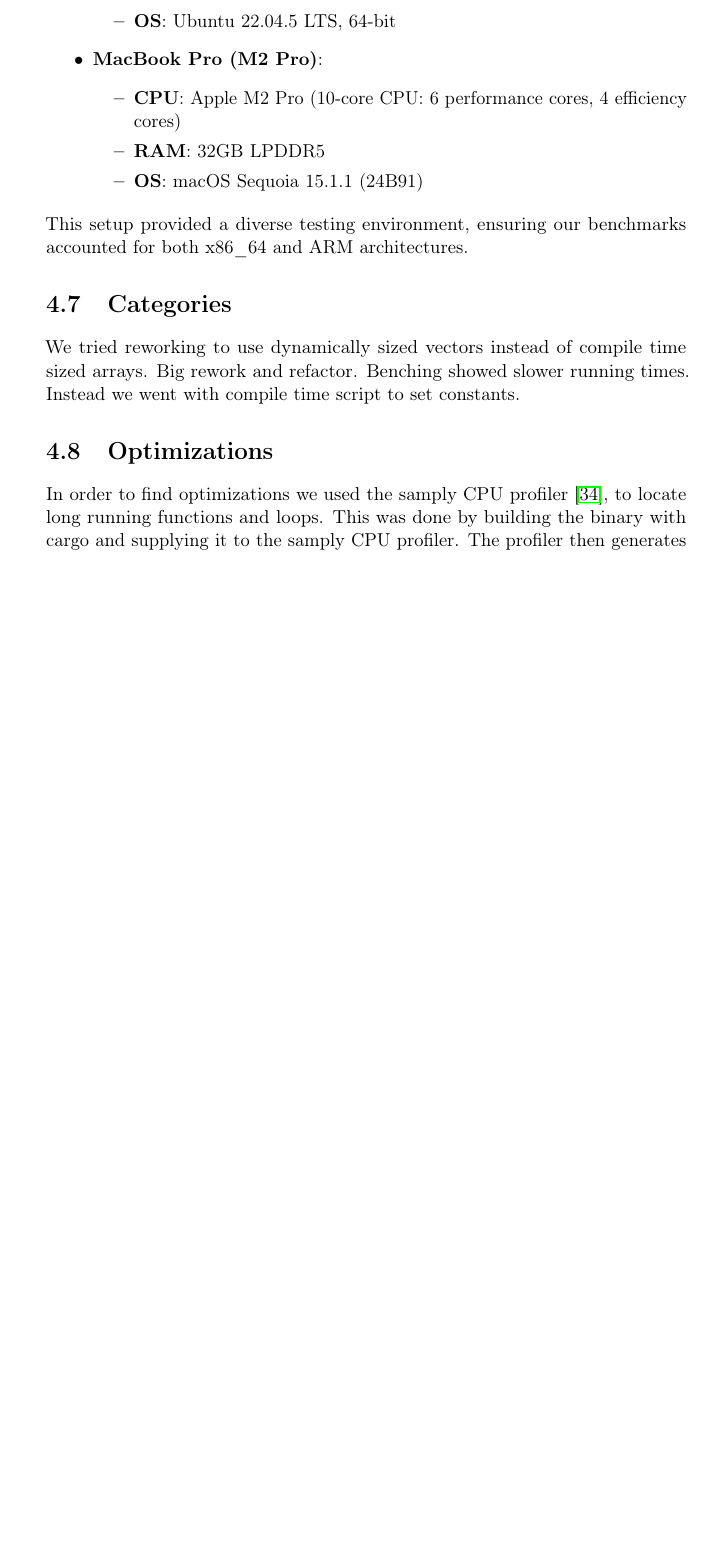
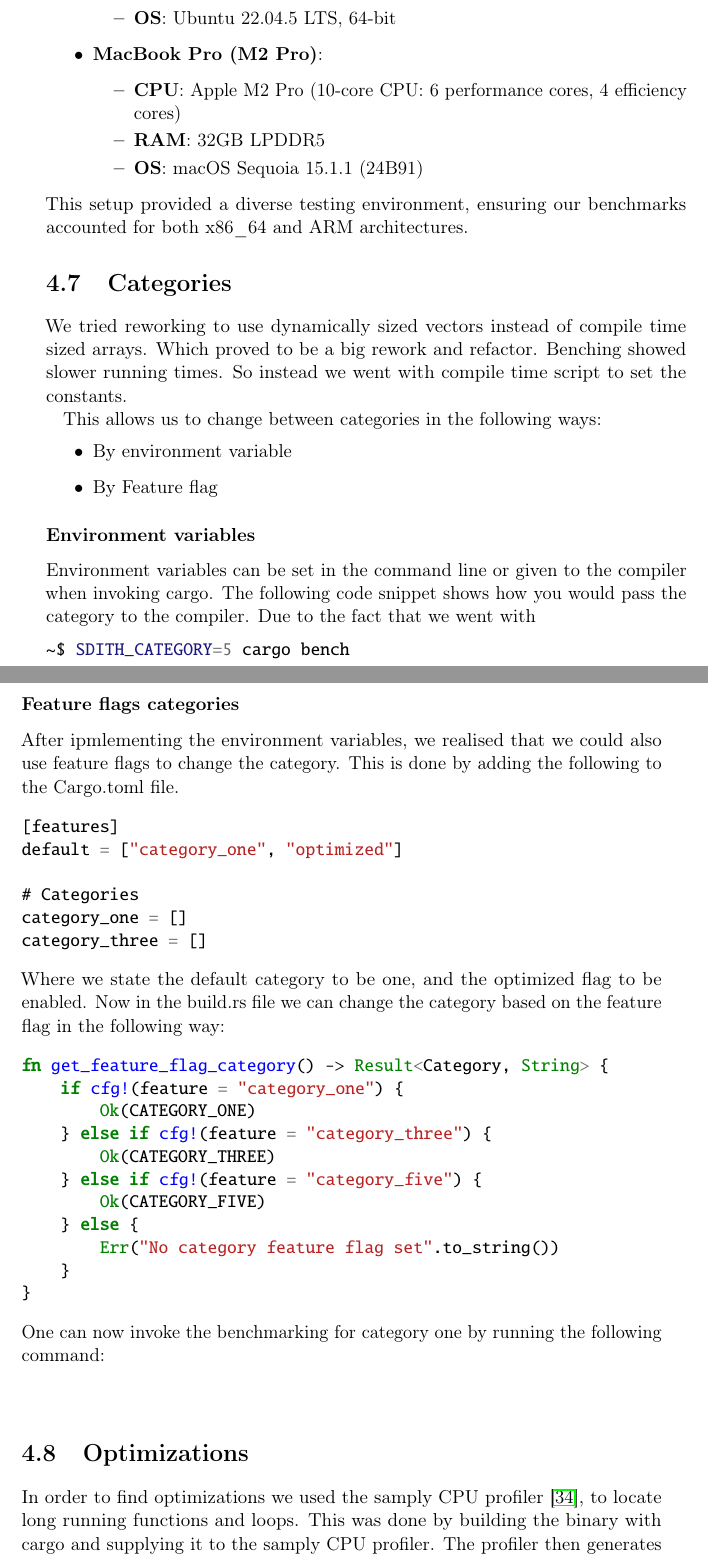
Before and after one commit to Mactherobot/sdith-rust, a LaTeX thesis (project/template.tex): part of page 36 of 45 before the commit and two parts of pages 36 and 37 of 45 after it, the two joined at a grey line, cut so that both start at the same text, the shorter picture padded with empty space. Compiled offline with pdfLaTeX.

Commit message:
Add section on categories

```diff
--- a/project/template.tex
+++ b/project/template.tex
@@ -7,6 +7,7 @@
 \usepackage{amssymb}
 \usepackage{algorithm}
 \usepackage{algpseudocode}
+\usepackage{minted}
 \usepackage[]{amsmath}
 \usepackage{epsfig}
 \usepackage[T1]{fontenc}
@@ -967,9 +968,49 @@ This setup provided a diverse testing environment, ensuring our benchmarks accou
 % subsection Benchmarking (end)
 
 \section{Categories}\label{sub:categories} % (fold)
-We tried reworking to use dynamically sized vectors instead of compile time sized arrays. Big rework and refactor. Benching showed slower running times. Instead we went with compile time script to set constants.
+We tried reworking to use dynamically sized vectors instead of compile time sized arrays. Which proved to be a big rework and refactor. Benching showed slower running times. So instead we went with compile time script to set the constants.
 
-% subsection Array structure (end)
+This allows us to change between categories in the following ways:
+\begin{itemize}
+  \item By environment variable
+  \item By Feature flag
+\end{itemize}
+
+\subsubsection{Environment variables}\label{sub:env_vars}
+Environment variables can be set in the command line or given to the compiler when invoking cargo. The following code snippet shows how you would pass the category to the compiler. Due to the fact that we went with
+\begin{minted}{bash}
+~$ SDITH_CATEGORY=5 cargo bench
+\end{minted}
+
+\subsubsection{Feature flags categories}\label{sub:feature_flags_categories}
+After ipmlementing the environment variables, we realised that we could also use feature flags to change the category. This is done by adding the following to the Cargo.toml file.
+\begin{minted}{rust}
+[features]
+default = ["category_one", "optimized"]
+
+# Categories
+category_one = []
+category_three = []
+\end{minted}
+Where we state the default category to be one, and the optimized flag to be enabled.
+Now in the build.rs file we can change the category based on the feature flag in the following way:
+\begin{minted}{rust}
+fn get_feature_flag_category() -> Result<Category, String> {
+    if cfg!(feature = "category_one") {
+        Ok(CATEGORY_ONE)
+    } else if cfg!(feature = "category_three") {
+        Ok(CATEGORY_THREE)
+    } else if cfg!(feature = "category_five") {
+        Ok(CATEGORY_FIVE)
+    } else {
+        Err("No category feature flag set".to_string())
+    }
+}
+\end{minted}
+One can now invoke the benchmarking for category one by running the following command:
+\begin{minted}
+  ~$ cargo bench --features category_one
+\end{minted}
 
 \section{Optimizations}
 In order to find optimizations we used the samply CPU profiler~\cite{Stange2024mstange}, to locate long running functions and loops. This was done by building the binary with cargo and supplying it to the samply CPU profiler. The profiler then generates seeds $sd_{e,i}$ for each $i \in [N]$ using $\Pi_C$. a call stack and a flamegraph from the binary, this shows how many cycles of the cpu were used in different sections of the code.
```
Also changed, not shown: project/template.tex (2 more changed lines).
